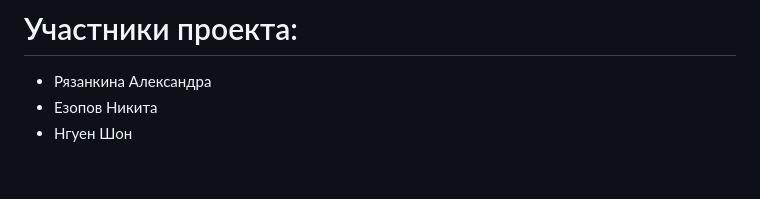
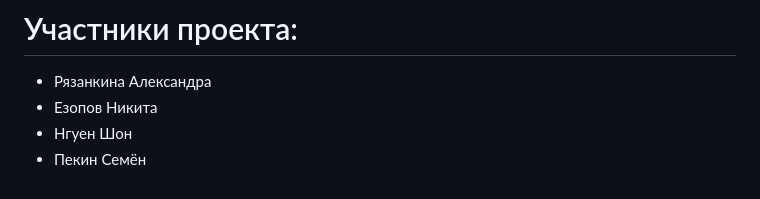
Before and after one commit to AlexaRyaz/FAI, a Markdown page: README.md, the part around the change. GitHub-like rendering.

```diff
--- a/README.md
+++ b/README.md
@@ -36,3 +36,4 @@ _Расчет дней пребывания в стране:_
   - Рязанкина Александра
   - Езопов Никита
   - Нгуен Шон
+  - Пекин Семён
```
